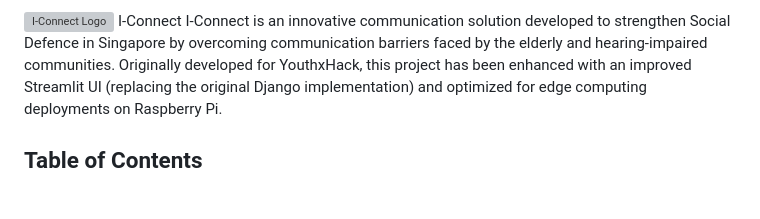
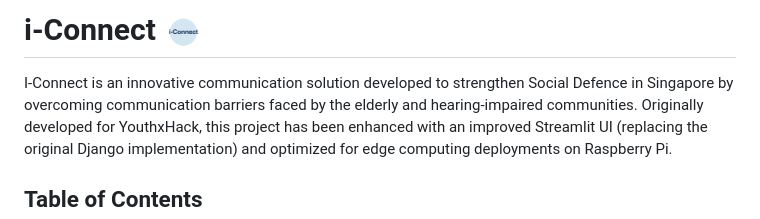
Before and after one commit to ssstin/I-Connect, a Markdown page: README.md, the part around the change. Rendered like a GitHub page; blank space fills up the shorter version; grey boxes are pictures that could not be loaded.

Commit message:
Fixing logo and title

```diff
--- a/README.md
+++ b/README.md
@@ -1,4 +1,5 @@
-<img src="images/i-connectlogo" alt="I-Connect Logo" width="40" height="40" style="vertical-align: middle;"> I-Connect
+# i-Connect <img src="images/i-connectlogo.png" alt="I-Connect Logo" width="40" height="40" style="vertical-align: middle;">
+
 I-Connect is an innovative communication solution developed to strengthen Social Defence in Singapore by overcoming communication barriers faced by the elderly and hearing-impaired communities. Originally developed for YouthxHack, this project has been enhanced with an improved Streamlit UI (replacing the original Django implementation) and optimized for edge computing deployments on Raspberry Pi.
 
 ## Table of Contents
```
